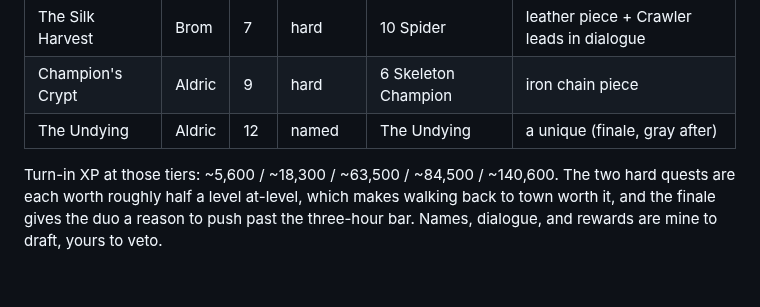
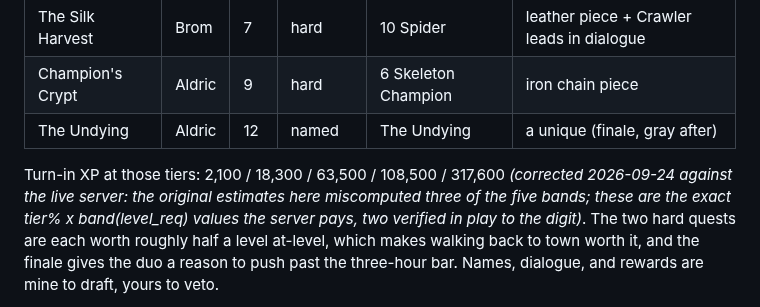
Before and after one commit to UsuallyBloated/Project_Dawn, a Markdown page: docs/design/phase4_content_plan.md, the part around the change. GitHub-like rendering; blank space fills up the shorter version.

```diff
--- a/docs/design/phase4_content_plan.md
+++ b/docs/design/phase4_content_plan.md
@@ -218,7 +218,10 @@ chains plus one standalone:
 | Champion's Crypt | Aldric | 9 | hard | 6 Skeleton Champion | iron chain piece |
 | The Undying | Aldric | 12 | named | The Undying | a unique (finale, gray after) |
 
-Turn-in XP at those tiers: ~5,600 / ~18,300 / ~63,500 / ~84,500 / ~140,600. The two
+Turn-in XP at those tiers: 2,100 / 18,300 / 63,500 / 108,500 / 317,600
+*(corrected 2026-09-24 against the live server: the original estimates here
+miscomputed three of the five bands; these are the exact tier% x band(level_req)
+values the server pays, two verified in play to the digit)*. The two
 hard quests are each worth roughly half a level at-level, which makes walking back
 to town worth it, and the finale gives the duo a reason to push past the three-hour
 bar. Names, dialogue, and rewards are mine to draft, yours to veto.
```
Also changed, not shown: docs/playtest_notes/phase4_content_checklist.md (+13 -5 lines).
